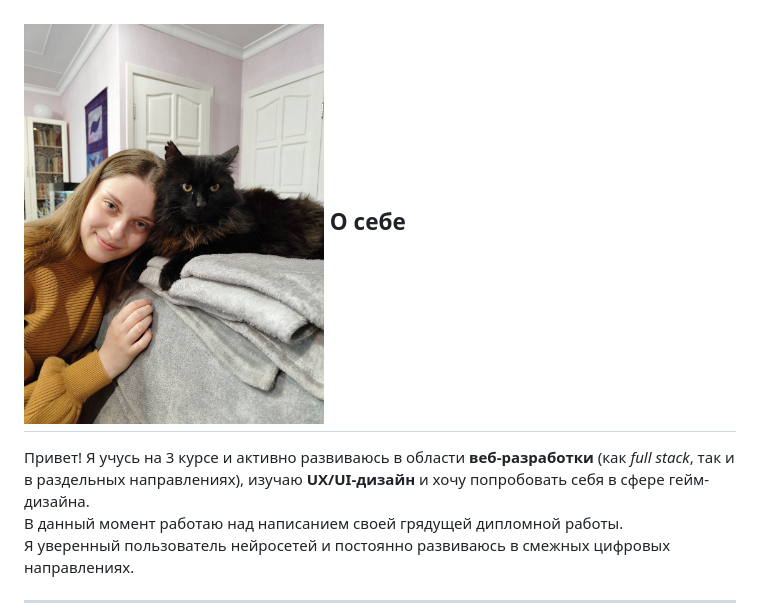
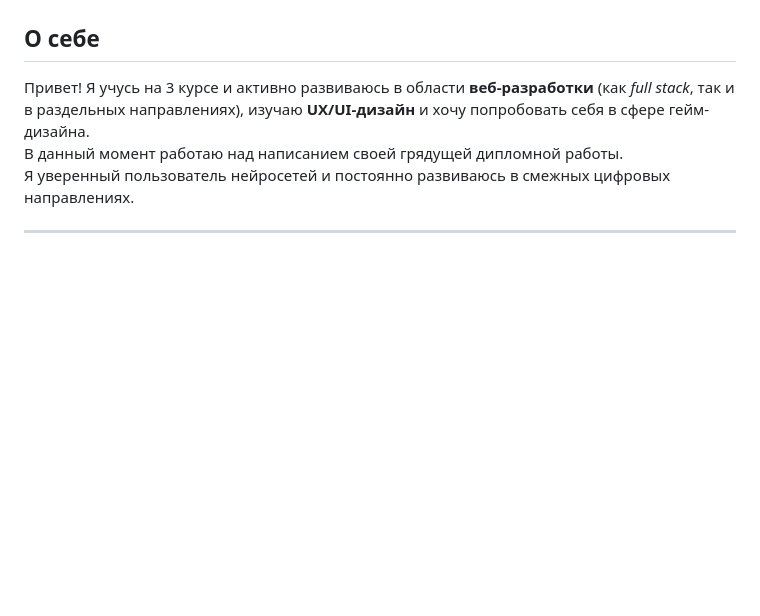
Before and after one commit to slava-ysstala/piis_labs, a Markdown page: README.md, the part around the change. Drawn GitHub-style; blank space fills up the shorter version.

```diff
--- a/README.md
+++ b/README.md
@@ -4,7 +4,7 @@
 
 <img src="фоточка.jpg" alt="Моё фото" width="300"/>
 
-## <img src="фоточка.jpg" alt="Моё фото" width="300"/> О себе
+## О себе
 
 Привет! Я учусь на 3 курсе и активно развиваюсь в области **веб-разработки** (как *full stack*, так и в раздельных направлениях), изучаю **UX/UI-дизайн** и хочу попробовать себя в сфере гейм-дизайна.
 В данный момент работаю над написанием своей грядущей дипломной работы.
```
